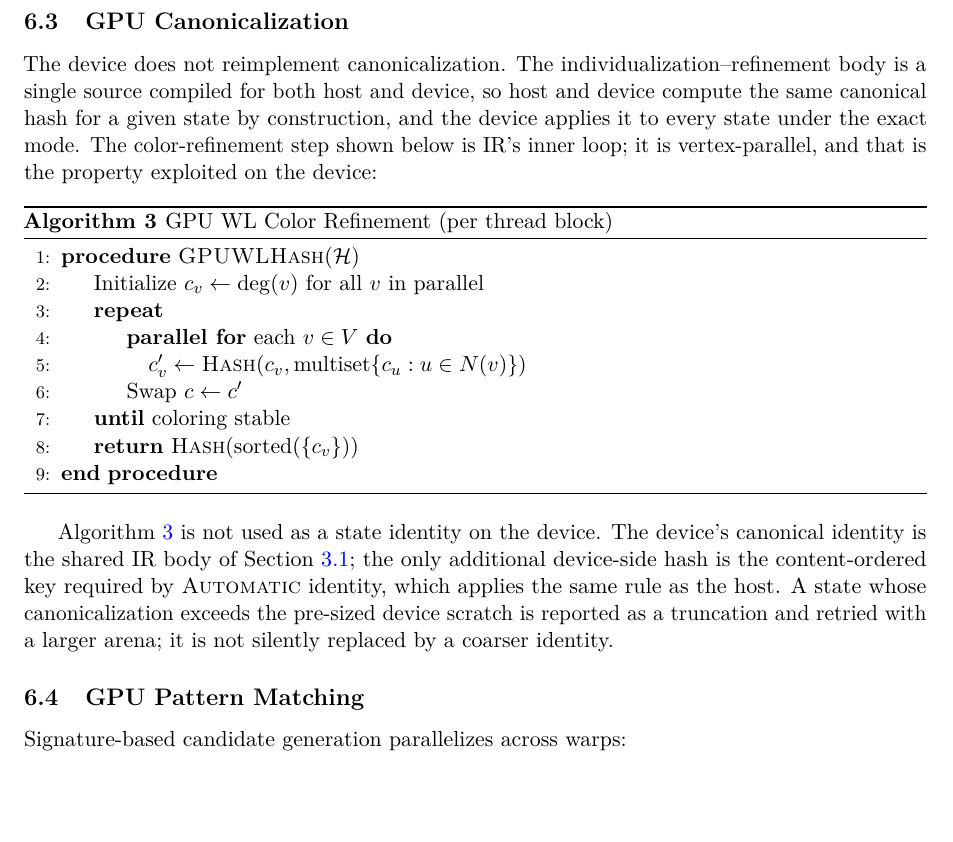
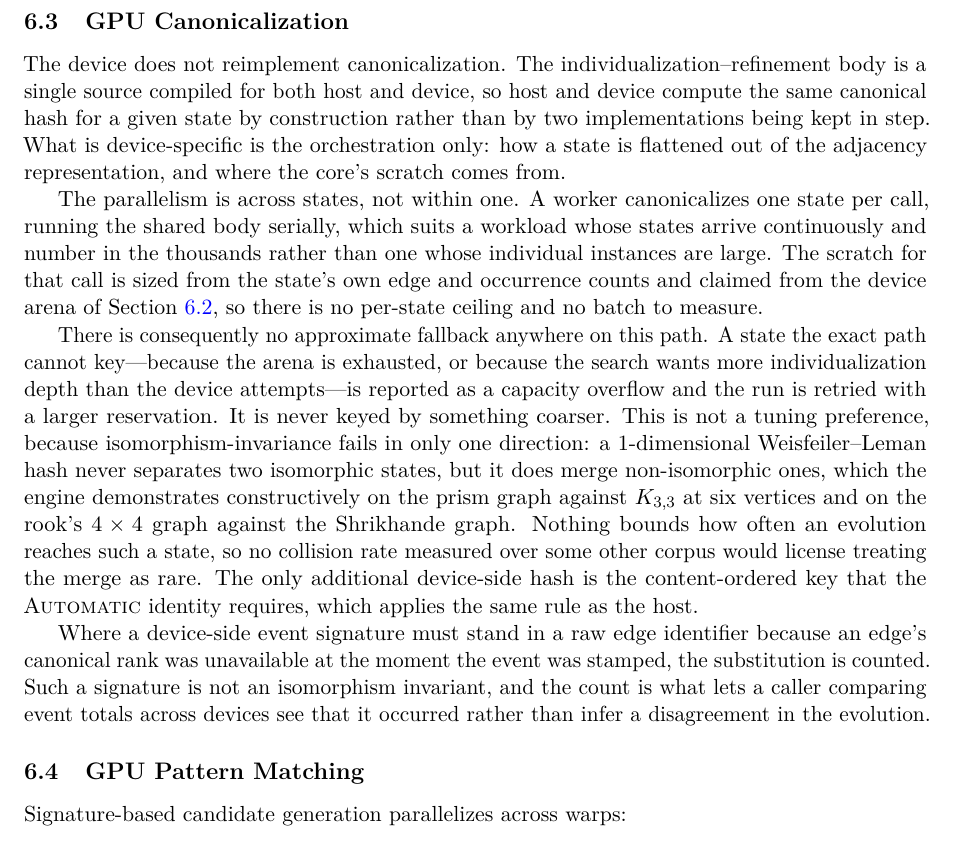
Before and after one commit to WolframInstitute/HypergraphRewritingEngine, a LaTeX paper (paper/main.tex): part of page 20 of 34, cut so that both start at the same text, the shorter picture padded with empty space. Compiled offline with pdfLaTeX.

Commit message:
paper: Algorithm 2 was a vertex-parallel device kernel that does not exist
sec:gpu-canon presented 'GPU WL Color Refinement (per thread block)' as pseudocode
and said the refinement step is vertex-parallel and that this is the property
exploited on the device. gpu/src contains no such kernel -- there is no wl_hash
translation unit, no cooperative_groups include, no __shfl -- and ir_canon.hpp
states the actual shape: one state per call, running hgcommon/ir_core.hpp
serially, with scratch claimed from the device arena. The parallelism is across
states, not within one, which is the right axis for a workload whose states
arrive in thousands rather than being individually large. The algorithm block is
removed and the text says what runs.

The section now also carries the argument for having no approximate fallback,
which it asserted as a property. Isomorphism-invariance fails in one direction
only: 1-WL never separates two isomorphic states but does merge non-isomorphic
ones, demonstrated constructively on the prism against K_3,3 at six vertices and
on the rook's 4x4 against Shrikhande. Nothing bounds how often an evolution
reaches such a state, so no collision rate measured elsewhere licenses treating
the merge as rare.

Added: where a device event signature must substitute a raw edge id because the
canonical rank was unavailable at stamp time, the substitution is counted, since
such a signature is not an isomorphism invariant and a caller comparing event
totals across devices needs to see it happened rather than infer a disagreement
in the evolution.

34 pages. Build clean: 0 overfull, 0 undefined, 0 bibtex warnings.

```diff
--- a/paper/main.tex
+++ b/paper/main.tex
@@ -1071,25 +1071,34 @@ overflow, recorded and reported like any other, and never a quietly coarser iden
 
 \subsection{GPU Canonicalization}
 
-The device does not reimplement canonicalization. The individualization--refinement body is a single source compiled for both host and device, so host and device compute the same canonical hash for a given state by construction, and the device applies it to every state under the exact mode. The color-refinement step shown below is IR's inner loop; it is vertex-parallel, and that is the property exploited on the device:
-
-\begin{algorithm}
-\caption{GPU WL Color Refinement (per thread block)}
-\label{alg:gpu-wl}
-\begin{algorithmic}[1]
-\Procedure{GPUWLHash}{$\hypergraph$}
-    \State Initialize $c_v \gets \deg(v)$ for all $v$ in parallel
-    \Repeat
-        \State \textbf{parallel for} each $v \in V$ \textbf{do}
-        \State \quad $c_v' \gets \hash(c_v, \text{multiset}\{c_u : u \in N(v)\})$
-        \State Swap $c \gets c'$
-    \Until{coloring stable}
-    \State \Return $\hash(\text{sorted}(\{c_v\}))$
-\EndProcedure
-\end{algorithmic}
-\end{algorithm}
-
-Algorithm~\ref{alg:gpu-wl} is not used as a state identity on the device. The device's canonical identity is the shared IR body of Section~\ref{sec:ir}; the only additional device-side hash is the content-ordered key required by \textsc{Automatic} identity, which applies the same rule as the host. A state whose canonicalization exceeds the pre-sized device scratch is reported as a truncation and retried with a larger arena; it is not silently replaced by a coarser identity.
+The device does not reimplement canonicalization. The individualization--refinement body is a
+single source compiled for both host and device, so host and device compute the same canonical
+hash for a given state by construction rather than by two implementations being kept in step. What
+is device-specific is the orchestration only: how a state is flattened out of the adjacency
+representation, and where the core's scratch comes from.
+
+The parallelism is across states, not within one. A worker canonicalizes one state per call,
+running the shared body serially, which suits a workload whose states arrive continuously and
+number in the thousands rather than one whose individual instances are large. The scratch for that
+call is sized from the state's own edge and occurrence counts and claimed from the device arena of
+Section~\ref{sec:gpu-constraint}, so there is no per-state ceiling and no batch to measure.
+
+There is consequently no approximate fallback anywhere on this path. A state the exact path cannot
+key---because the arena is exhausted, or because the search wants more individualization depth than
+the device attempts---is reported as a capacity overflow and the run is retried with a larger
+reservation. It is never keyed by something coarser. This is not a tuning preference, because
+isomorphism-invariance fails in only one direction: a 1-dimensional Weisfeiler--Leman hash never
+separates two isomorphic states, but it does merge non-isomorphic ones, which the engine
+demonstrates constructively on the prism graph against $K_{3,3}$ at six vertices and on the
+rook's $4 \times 4$ graph against the Shrikhande graph. Nothing bounds how often an evolution
+reaches such a state, so no collision rate measured over some other corpus would license treating
+the merge as rare. The only additional device-side hash is the content-ordered key that the
+\textsc{Automatic} identity requires, which applies the same rule as the host.
+
+Where a device-side event signature must stand in a raw edge identifier because an edge's canonical
+rank was unavailable at the moment the event was stamped, the substitution is counted. Such a
+signature is not an isomorphism invariant, and the count is what lets a caller comparing event
+totals across devices see that it occurred rather than infer a disagreement in the evolution.
 
 \subsection{GPU Pattern Matching}
 
```
